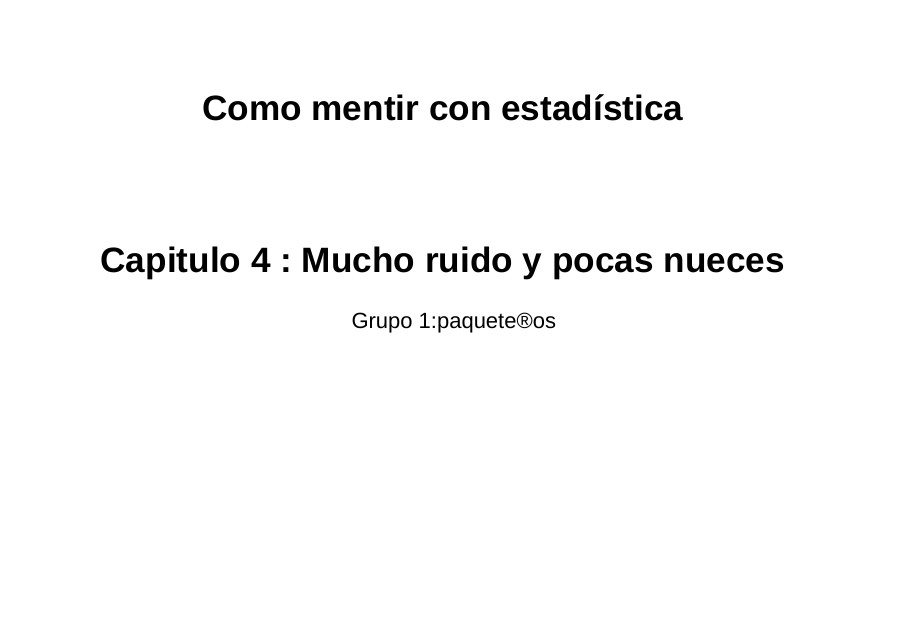
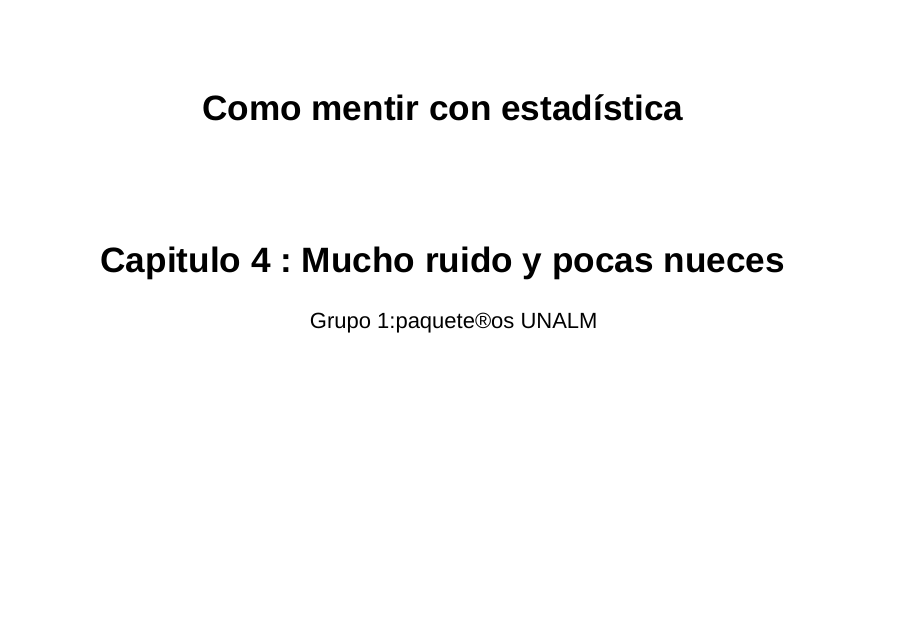
Before and after one commit to Frank2xyz/PC3_PowerPoint, an R Markdown document (PC3_1.0.Rmd): page 1 of 3. Rendered offline with R 4.5, knitr and Pandoc, with nearby package versions; drawn as Slidy slides in place of the format the file asks for.

Commit message:
Update PC3_1.0.Rmd

```diff
--- a/PC3_1.0.Rmd
+++ b/PC3_1.0.Rmd
@@ -1,7 +1,7 @@
 ---
 title: "Como mentir con estadística"
 subtitle : "Capitulo 4 : Mucho ruido y pocas nueces"
-author: "Grupo 1:paquete®os"
+author: "Grupo 1:paquete®os UNALM "
 output:
   ioslides_presentation:
     includes:
```
